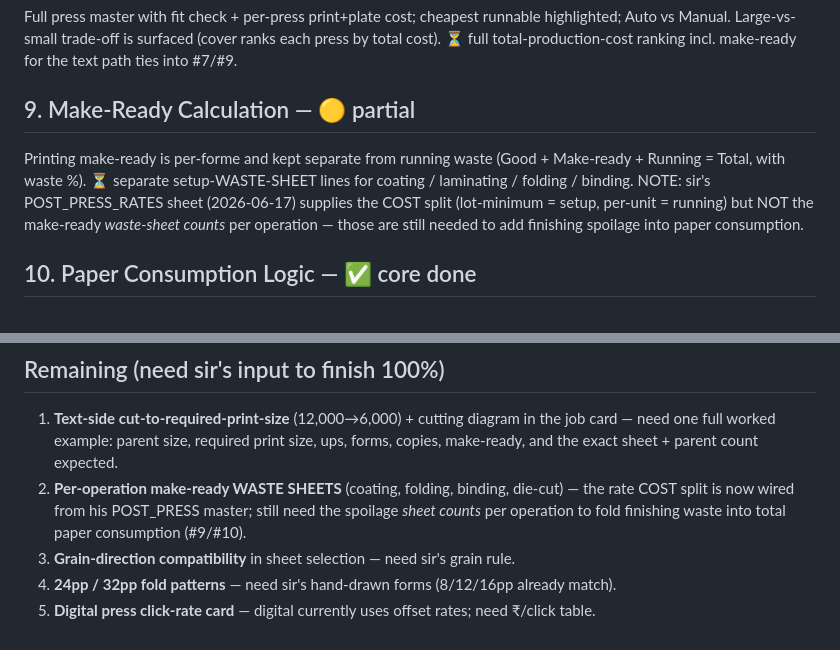
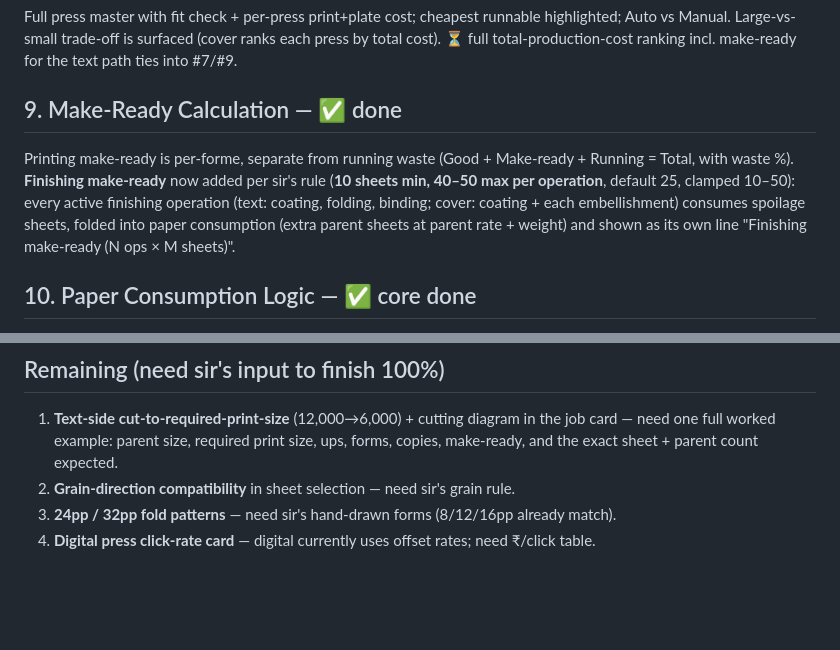
Before and after one commit to Mounojitd/mounojitd-ai-print-estimator, a Markdown page: IMPLEMENTATION_REPORT.md, 2 parts joined by grey strips. Drawn GitHub-style; blank space fills up the shorter version.

Commit message:
docs: finishing make-ready done (a00a7b1, sir 10-50 sheets/op)
Co-Authored-By: Claude Opus 4.8 <noreply@anthropic.com>

```diff
--- a/IMPLEMENTATION_REPORT.md
+++ b/IMPLEMENTATION_REPORT.md
@@ -55,12 +55,13 @@ highlighted; Auto vs Manual. Large-vs-small trade-off is surfaced (cover ranks e
 by total cost). ⏳ full total-production-cost ranking incl. make-ready for the text path
 ties into #7/#9.
 
-## 9. Make-Ready Calculation — 🟡 partial
-Printing make-ready is per-forme and kept separate from running waste (Good + Make-ready +
-Running = Total, with waste %). ⏳ separate setup-WASTE-SHEET lines for coating / laminating /
-folding / binding. NOTE: sir's POST_PRESS_RATES sheet (2026-06-17) supplies the COST split
-(lot-minimum = setup, per-unit = running) but NOT the make-ready *waste-sheet counts* per
-operation — those are still needed to add finishing spoilage into paper consumption.
+## 9. Make-Ready Calculation — ✅ done
+Printing make-ready is per-forme, separate from running waste (Good + Make-ready + Running =
+Total, with waste %). **Finishing make-ready** now added per sir's rule (**10 sheets min,
+40–50 max per operation**, default 25, clamped 10–50): every active finishing operation
+(text: coating, folding, binding; cover: coating + each embellishment) consumes spoilage
+sheets, folded into paper consumption (extra parent sheets at parent rate + weight) and shown
+as its own line "Finishing make-ready (N ops × M sheets)".
 
 ## 10. Paper Consumption Logic — ✅ core done
 Total = Good + Running waste + Make-ready (no double counting); parent-purchasing converts
@@ -104,9 +105,6 @@ hand numbers rather than relying on DB values alone.
 1. **Text-side cut-to-required-print-size** (12,000→6,000) + cutting diagram in the job card
    — need one full worked example: parent size, required print size, ups, forms, copies,
    make-ready, and the exact sheet + parent count expected.
-2. **Per-operation make-ready WASTE SHEETS** (coating, folding, binding, die-cut) — the rate
-   COST split is now wired from his POST_PRESS master; still need the spoilage *sheet counts*
-   per operation to fold finishing waste into total paper consumption (#9/#10).
-3. **Grain-direction compatibility** in sheet selection — need sir's grain rule.
-4. **24pp / 32pp fold patterns** — need sir's hand-drawn forms (8/12/16pp already match).
-5. **Digital press click-rate card** — digital currently uses offset rates; need ₹/click table.
+2. **Grain-direction compatibility** in sheet selection — need sir's grain rule.
+3. **24pp / 32pp fold patterns** — need sir's hand-drawn forms (8/12/16pp already match).
+4. **Digital press click-rate card** — digital currently uses offset rates; need ₹/click table.
```
